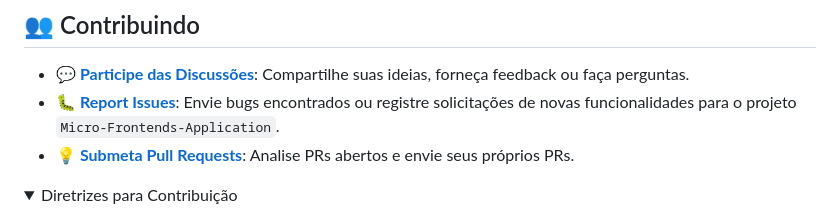
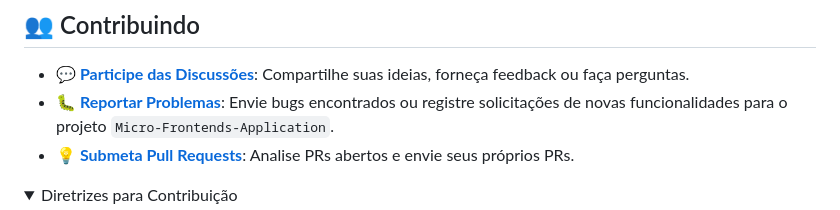
Before and after one commit to marcelonovello/Micro-Frontends-Application, a Markdown page: README-pt.md, the part around the change. GitHub-like rendering; folded sections open.

```diff
--- a/README-pt.md
+++ b/README-pt.md
@@ -415,7 +415,7 @@ Execute os testes usando o seguinte comando:<br>
 ## 👥 Contribuindo
 
 - **💬 [Participe das Discussões](https://github.com/marcelonovello/Micro-Frontends-Application/discussions)**: Compartilhe suas ideias, forneça feedback ou faça perguntas.
-- **🐛 [Report Issues](https://github.com/marcelonovello/Micro-Frontends-Application/issues)**: Envie bugs encontrados ou registre solicitações de novas funcionalidades para o projeto `Micro-Frontends-Application`.
+- **🐛 [Reportar Problemas](https://github.com/marcelonovello/Micro-Frontends-Application/issues)**: Envie bugs encontrados ou registre solicitações de novas funcionalidades para o projeto `Micro-Frontends-Application`.
 - **💡 [Submeta Pull Requests](https://github.com/marcelonovello/Micro-Frontends-Application/blob/main/CONTRIBUTING.md)**: Analise PRs abertos e envie seus próprios PRs.
 
 <details closed>
```
